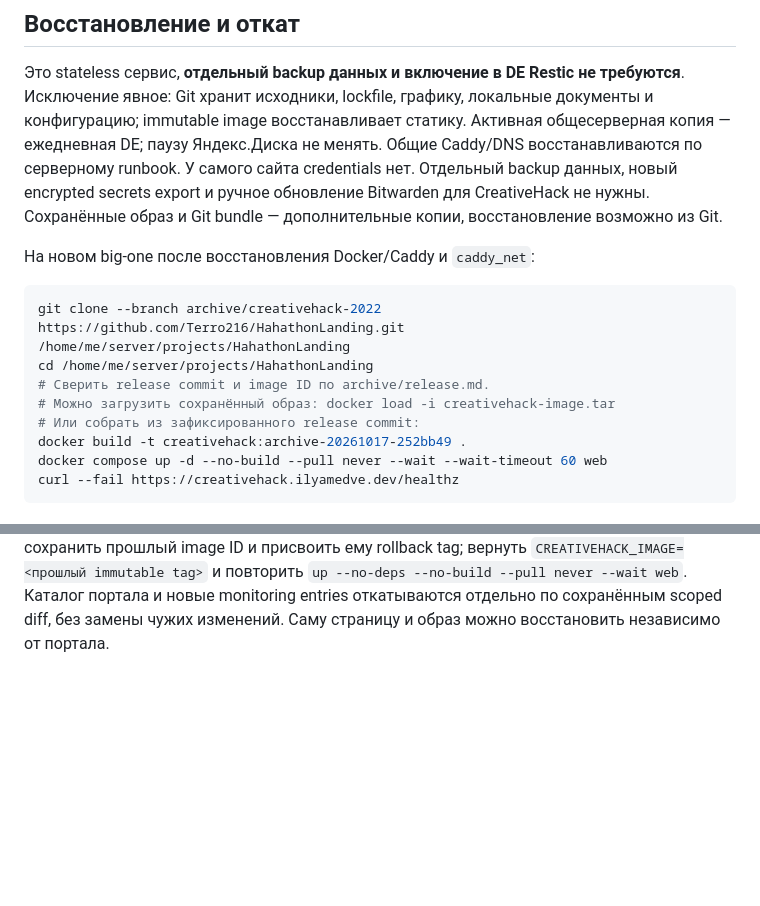
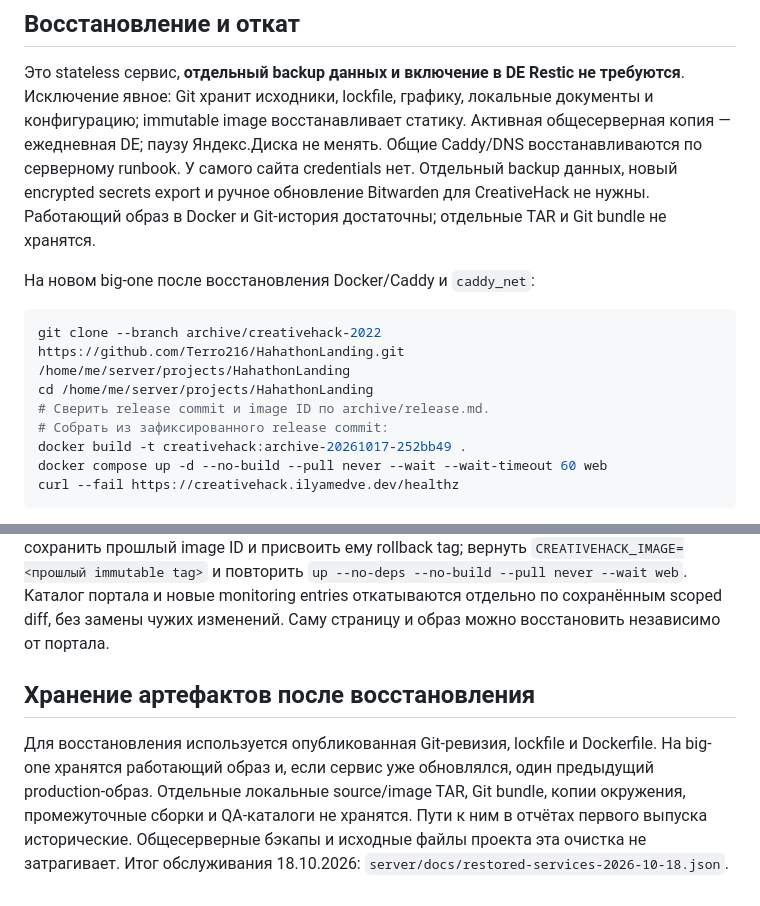
Before and after one commit to Terro216/HahathonLanding, a Markdown page: README.md, 2 parts joined by grey strips. Rendered like a GitHub page; blank space fills up the shorter version.

Commit message:
Document Git recovery and archive artifact retention

```diff
--- a/README.md
+++ b/README.md
@@ -100,8 +100,8 @@ reCAPTCHA; старую регистрацию не вызывали. Резул
 Активная общесерверная копия — ежедневная DE; паузу Яндекс.Диска не менять.
 Общие Caddy/DNS восстанавливаются по серверному runbook. У самого сайта
 credentials нет. Отдельный backup данных, новый encrypted secrets export
-и ручное обновление Bitwarden для CreativeHack не нужны. Сохранённые образ
-и Git bundle — дополнительные копии, восстановление возможно из Git.
+и ручное обновление Bitwarden для CreativeHack не нужны. Работающий образ
+в Docker и Git-история достаточны; отдельные TAR и Git bundle не хранятся.
 
 На новом big-one после восстановления Docker/Caddy и `caddy_net`:
 
@@ -109,8 +109,7 @@ credentials нет. Отдельный backup данных, новый encrypted
 git clone --branch archive/creativehack-2022 https://github.com/Terro216/HahathonLanding.git /home/me/server/projects/HahathonLanding
 cd /home/me/server/projects/HahathonLanding
 # Сверить release commit и image ID по archive/release.md.
-# Можно загрузить сохранённый образ: docker load -i creativehack-image.tar
-# Или собрать из зафиксированного release commit:
+# Собрать из зафиксированного release commit:
 docker build -t creativehack:archive-20261017-252bb49 .
 docker compose up -d --no-build --pull never --wait --wait-timeout 60 web
 curl --fail https://creativehack.ilyamedve.dev/healthz
@@ -129,3 +128,12 @@ DNS A: `creativehack.ilyamedve.dev` → `94.126.204.131`; IPv6 публиков
 Каталог портала и новые monitoring entries откатываются отдельно по
 сохранённым scoped diff, без замены чужих изменений.
 Саму страницу и образ можно восстановить независимо от портала.
+
+## Хранение артефактов после восстановления
+
+Для восстановления используется опубликованная Git-ревизия, lockfile и Dockerfile.
+На big-one хранятся работающий образ и, если сервис уже обновлялся, один предыдущий
+production-образ. Отдельные локальные source/image TAR, Git bundle, копии окружения,
+промежуточные сборки и QA-каталоги не хранятся. Пути к ним в отчётах первого выпуска
+исторические. Общесерверные бэкапы и исходные файлы проекта эта очистка не затрагивает.
+Итог обслуживания 18.10.2026: `server/docs/restored-services-2026-10-18.json`.
```
